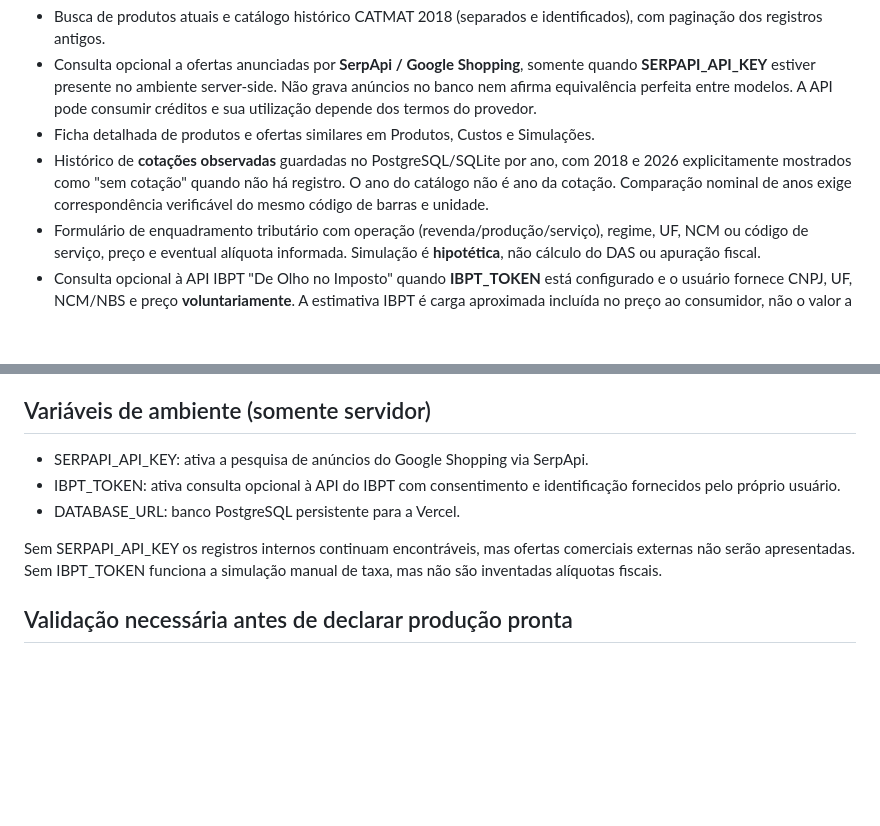
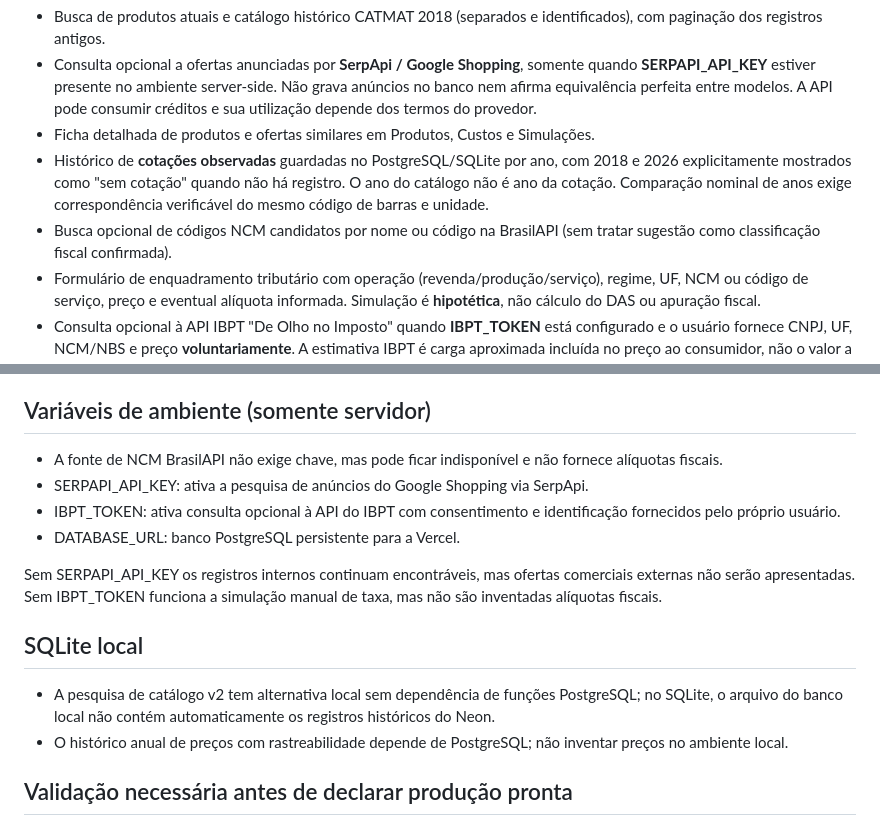
Before and after one commit to kamilaribeiro02ta/tcc_infernal, a Markdown page: docs/market-intelligence.md, 2 parts joined by grey strips. Drawn GitHub-style; blank space fills up the shorter version.

Commit message:
docs(zuz): registrar busca NCM, fallback SQLite e limites de cotacoes anuais

```diff
--- a/docs/market-intelligence.md
+++ b/docs/market-intelligence.md
@@ -5,6 +5,7 @@
 - Consulta opcional a ofertas anunciadas por **SerpApi / Google Shopping**, somente quando **SERPAPI_API_KEY** estiver presente no ambiente server-side. Não grava anúncios no banco nem afirma equivalência perfeita entre modelos. A API pode consumir créditos e sua utilização depende dos termos do provedor.
 - Ficha detalhada de produtos e ofertas similares em Produtos, Custos e Simulações.
 - Histórico de **cotações observadas** guardadas no PostgreSQL/SQLite por ano, com 2018 e 2026 explicitamente mostrados como "sem cotação" quando não há registro. O ano do catálogo não é ano da cotação. Comparação nominal de anos exige correspondência verificável do mesmo código de barras e unidade.
+- Busca opcional de códigos NCM candidatos por nome ou código na BrasilAPI (sem tratar sugestão como classificação fiscal confirmada).
 - Formulário de enquadramento tributário com operação (revenda/produção/serviço), regime, UF, NCM ou código de serviço, preço e eventual alíquota informada. Simulação é **hipotética**, não cálculo do DAS ou apuração fiscal.
 - Consulta opcional à API IBPT "De Olho no Imposto" quando **IBPT_TOKEN** está configurado e o usuário fornece CNPJ, UF, NCM/NBS e preço **voluntariamente**. A estimativa IBPT é carga aproximada incluída no preço ao consumidor, não o valor a recolher pela empresa. CNPJ não é gravado no banco nem no log.
 
@@ -15,12 +16,17 @@
 - DataForSEO, Mercado Livre, Preço da Hora, Menor Preço Nota Gaúcha, ANP e Conab exigem análise dos contratos, credenciais e dos formatos antes de operar como conectores. **Não estão ativados** nesta entrega.
 
 ## Variáveis de ambiente (somente servidor)
+- A fonte de NCM BrasilAPI não exige chave, mas pode ficar indisponível e não fornece alíquotas fiscais.
 - SERPAPI_API_KEY: ativa a pesquisa de anúncios do Google Shopping via SerpApi.
 - IBPT_TOKEN: ativa consulta opcional à API do IBPT com consentimento e identificação fornecidos pelo próprio usuário.
 - DATABASE_URL: banco PostgreSQL persistente para a Vercel.
 
 Sem SERPAPI_API_KEY os registros internos continuam encontráveis, mas ofertas comerciais externas não serão apresentadas.
 Sem IBPT_TOKEN funciona a simulação manual de taxa, mas não são inventadas alíquotas fiscais.
+
+## SQLite local
+- A pesquisa de catálogo v2 tem alternativa local sem dependência de funções PostgreSQL; no SQLite, o arquivo do banco local não contém automaticamente os registros históricos do Neon.
+- O histórico anual de preços com rastreabilidade depende de PostgreSQL; não inventar preços no ambiente local.
 
 ## Validação necessária antes de declarar produção pronta
 1. Testar npm run test:core.
```
